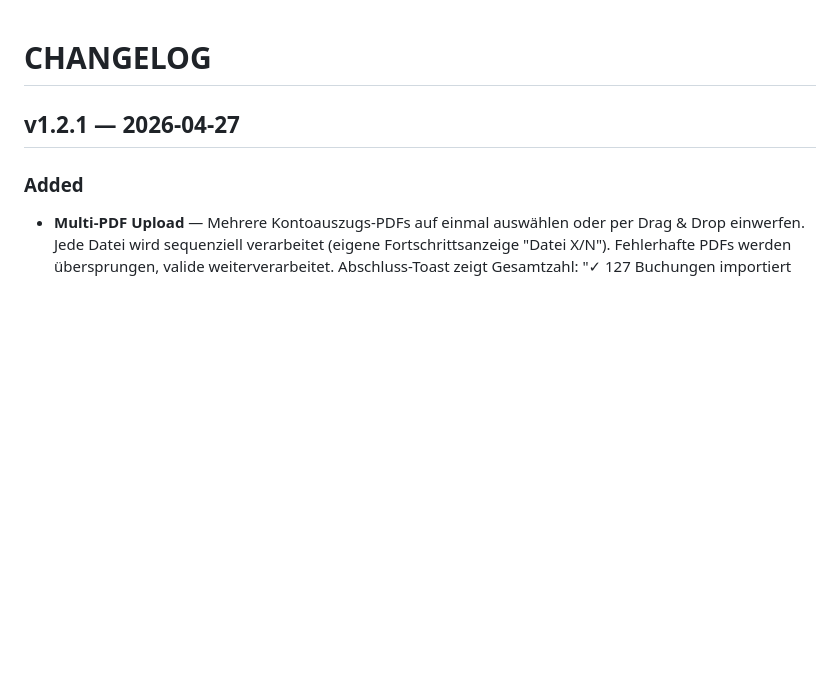
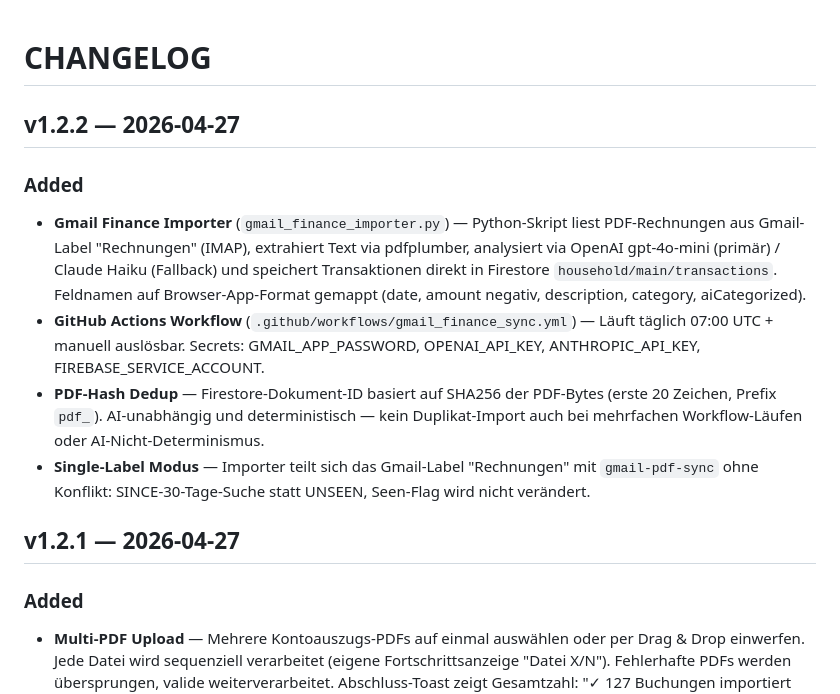
Before and after one commit to ieeks/finance-dashboard, a Markdown page: CHANGELOG.md, the part around the change. Drawn GitHub-style; blank space fills up the shorter version.

```diff
--- a/CHANGELOG.md
+++ b/CHANGELOG.md
@@ -1,4 +1,12 @@
 # CHANGELOG
+
+## v1.2.2 — 2026-04-27
+
+### Added
+- **Gmail Finance Importer** (`gmail_finance_importer.py`) — Python-Skript liest PDF-Rechnungen aus Gmail-Label "Rechnungen" (IMAP), extrahiert Text via pdfplumber, analysiert via OpenAI gpt-4o-mini (primär) / Claude Haiku (Fallback) und speichert Transaktionen direkt in Firestore `household/main/transactions`. Feldnamen auf Browser-App-Format gemappt (date, amount negativ, description, category, aiCategorized).
+- **GitHub Actions Workflow** (`.github/workflows/gmail_finance_sync.yml`) — Läuft täglich 07:00 UTC + manuell auslösbar. Secrets: GMAIL_APP_PASSWORD, OPENAI_API_KEY, ANTHROPIC_API_KEY, FIREBASE_SERVICE_ACCOUNT.
+- **PDF-Hash Dedup** — Firestore-Dokument-ID basiert auf SHA256 der PDF-Bytes (erste 20 Zeichen, Prefix `pdf_`). AI-unabhängig und deterministisch — kein Duplikat-Import auch bei mehrfachen Workflow-Läufen oder AI-Nicht-Determinismus.
+- **Single-Label Modus** — Importer teilt sich das Gmail-Label "Rechnungen" mit `gmail-pdf-sync` ohne Konflikt: SINCE-30-Tage-Suche statt UNSEEN, Seen-Flag wird nicht verändert.
 
 ## v1.2.1 — 2026-04-27
 
```
Also changed, not shown: CLAUDE.md (+1 -1 lines), TODO.md (+9 -9 lines).
